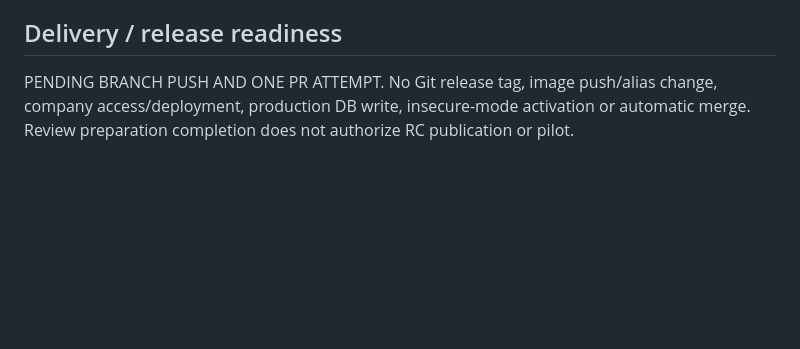
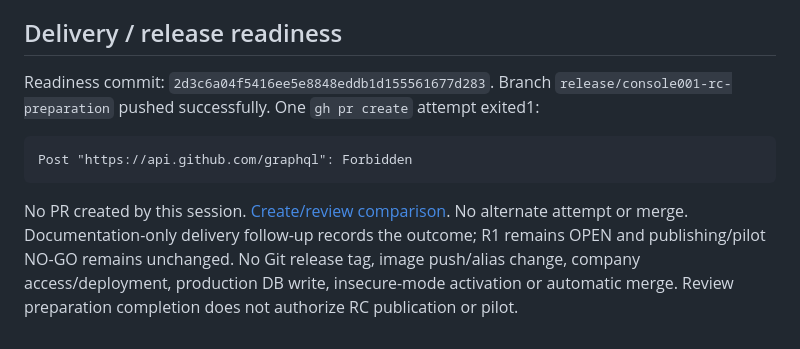
Before and after one commit to miragesu/sut-reservation-management, a Markdown page: docs/console001/rc-readiness.md, the part around the change. GitHub-like rendering; blank space fills up the shorter version.

Commit message:
docs: record RC review delivery and GitHub PR permission failure

````diff
--- a/docs/console001/rc-readiness.md
+++ b/docs/console001/rc-readiness.md
@@ -280,6 +280,15 @@ this readiness PR. Independent review must resolve its release disposition.
 
 ## Delivery / release readiness
 
-PENDING BRANCH PUSH AND ONE PR ATTEMPT. No Git release tag, image push/alias change,
+Readiness commit: `2d3c6a04f5416ee5e8848eddb1d155561677d283`. Branch `release/console001-rc-preparation`
+pushed successfully. One `gh pr create` attempt exited1:
+
+```text
+Post "https://api.github.com/graphql": Forbidden
+```
+
+No PR created by this session. [Create/review comparison](https://github.com/miragesu/sut-reservation-management/compare/main...release/console001-rc-preparation?expand=1).
+No alternate attempt or merge. Documentation-only delivery follow-up records the
+outcome; R1 remains OPEN and publishing/pilot NO-GO remains unchanged. No Git release tag, image push/alias change,
 company access/deployment, production DB write, insecure-mode activation or automatic
 merge. Review preparation completion does not authorize RC publication or pilot.
````
Also changed, not shown: TASKS.md (+1 -0 lines).
